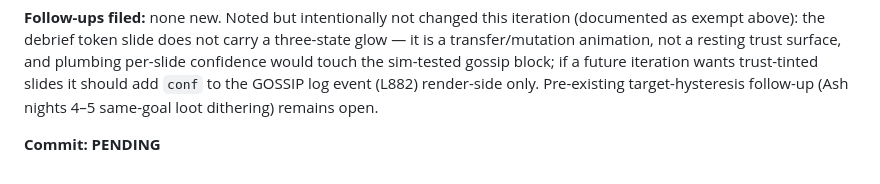
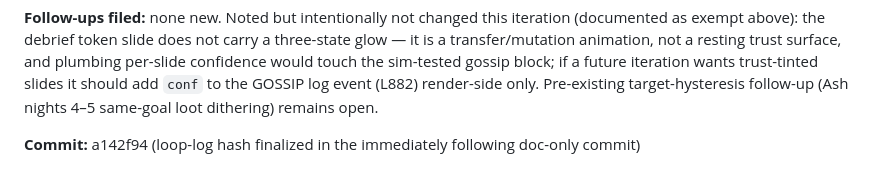
Before and after one commit to in5devilinspace/bmad-game, a Markdown page: docs/loop-log.md, the part around the change. Rendered like a GitHub page.

Commit message:
docs(loop-log): finalize commit hash for the trust-glow iteration
Co-Authored-By: Claude Opus 4.8 (1M context) <noreply@anthropic.com>

```diff
--- a/docs/loop-log.md
+++ b/docs/loop-log.md
@@ -113,4 +113,4 @@ Append-only record of the no-human-in-the-loop improvement cycle. One entry per
 
 **Follow-ups filed:** none new. Noted but intentionally not changed this iteration (documented as exempt above): the debrief token slide does not carry a three-state glow — it is a transfer/mutation animation, not a resting trust surface, and plumbing per-slide confidence would touch the sim-tested gossip block; if a future iteration wants trust-tinted slides it should add `conf` to the GOSSIP log event (L882) render-side only. Pre-existing target-hysteresis follow-up (Ash nights 4–5 same-goal loot dithering) remains open.
 
-**Commit:** __PENDING__
+**Commit:** a142f94 (loop-log hash finalized in the immediately following doc-only commit)
```
